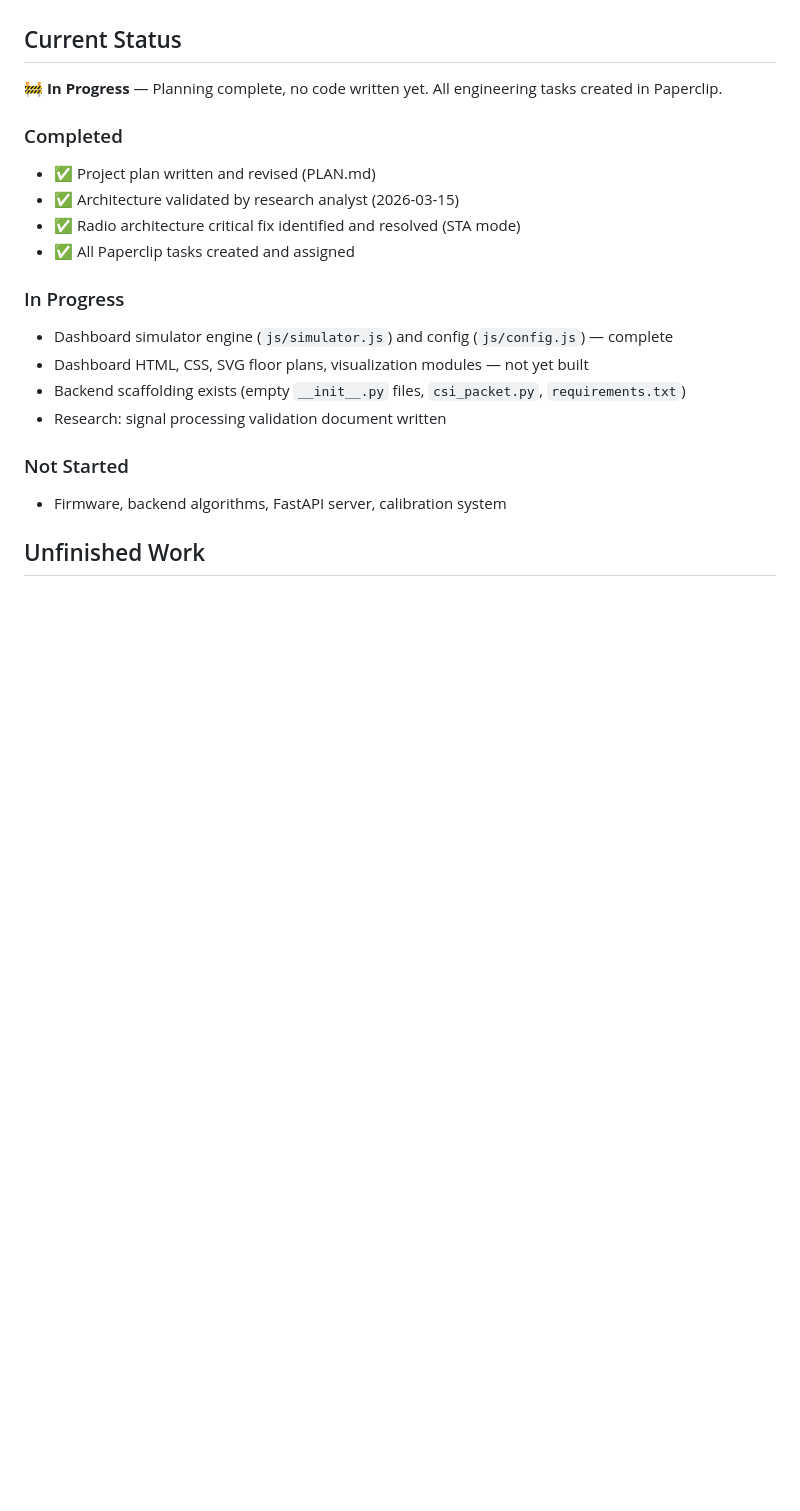
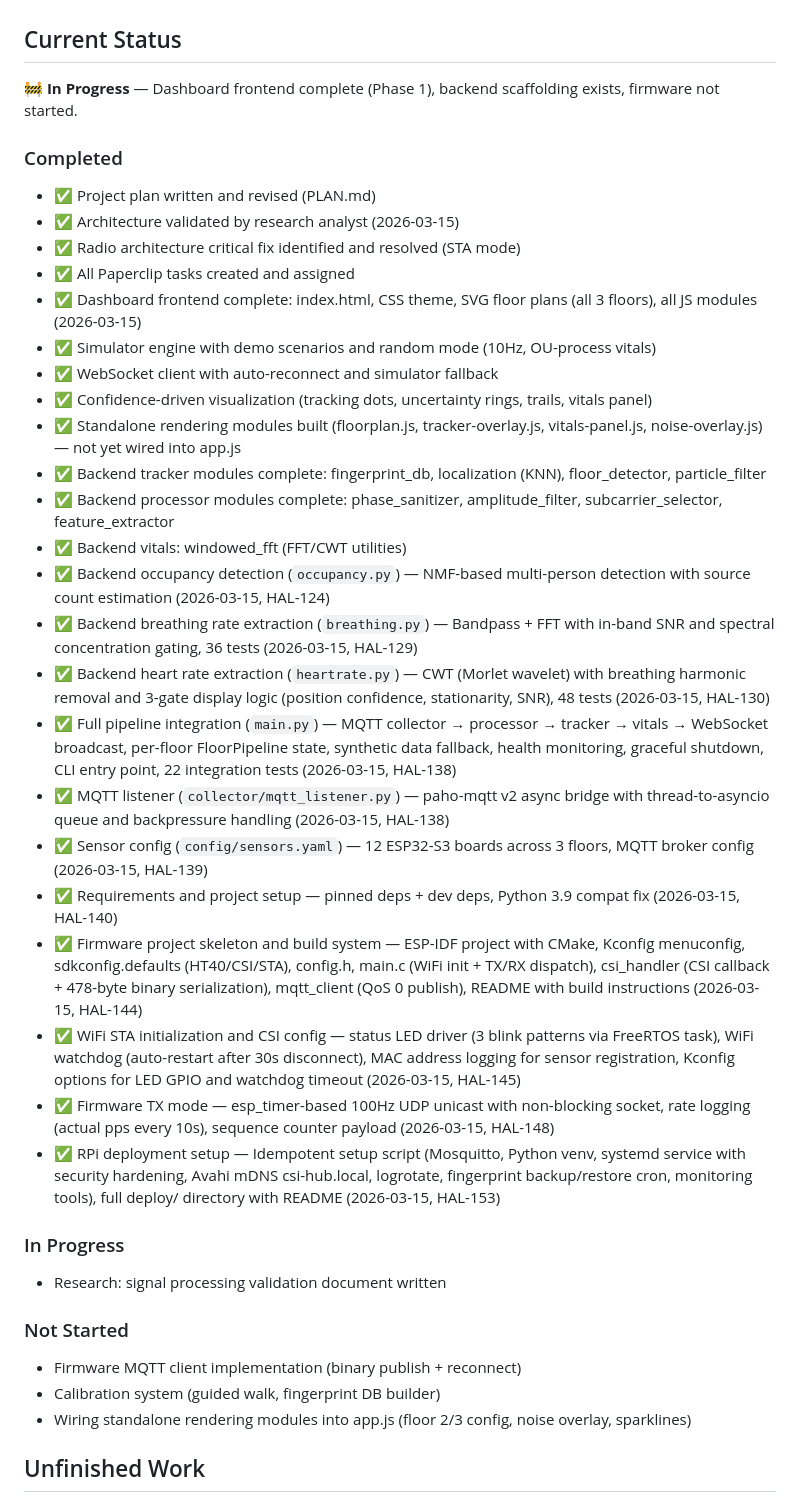
Before and after one commit to justintormey/wifi-csi, a Markdown page: history.md, the part around one of its changes. GitHub-like rendering; blank space fills up the shorter version.

Commit message:
docs: update history.md with HAL-153 completion
Co-Authored-By: Paperclip <noreply@paperclip.ing>
Co-Authored-By: Claude Opus 4.6 <noreply@anthropic.com>

```diff
--- a/history.md
+++ b/history.md
@@ -25,22 +25,40 @@ Real-time people tracking and vital signs monitoring system for a 3500 sq ft, th
 9. **Phase 1 = single floor** — Validate on one floor before expanding to full house.
 
 ## Current Status
-🚧 **In Progress** — Planning complete, no code written yet. All engineering tasks created in Paperclip.
+🚧 **In Progress** — Dashboard frontend complete (Phase 1), backend scaffolding exists, firmware not started.
 
 ### Completed
 - ✅ Project plan written and revised (PLAN.md)
 - ✅ Architecture validated by research analyst (2026-03-15)
 - ✅ Radio architecture critical fix identified and resolved (STA mode)
 - ✅ All Paperclip tasks created and assigned
+- ✅ Dashboard frontend complete: index.html, CSS theme, SVG floor plans (all 3 floors), all JS modules (2026-03-15)
+- ✅ Simulator engine with demo scenarios and random mode (10Hz, OU-process vitals)
+- ✅ WebSocket client with auto-reconnect and simulator fallback
+- ✅ Confidence-driven visualization (tracking dots, uncertainty rings, trails, vitals panel)
+- ✅ Standalone rendering modules built (floorplan.js, tracker-overlay.js, vitals-panel.js, noise-overlay.js) — not yet wired into app.js
+- ✅ Backend tracker modules complete: fingerprint_db, localization (KNN), floor_detector, particle_filter
+- ✅ Backend processor modules complete: phase_sanitizer, amplitude_filter, subcarrier_selector, feature_extractor
+- ✅ Backend vitals: windowed_fft (FFT/CWT utilities)
+- ✅ Backend occupancy detection (`occupancy.py`) — NMF-based multi-person detection with source count estimation (2026-03-15, HAL-124)
+- ✅ Backend breathing rate extraction (`breathing.py`) — Bandpass + FFT with in-band SNR and spectral concentration gating, 36 tests (2026-03-15, HAL-129)
+- ✅ Backend heart rate extraction (`heartrate.py`) — CWT (Morlet wavelet) with breathing harmonic removal and 3-gate display logic (position confidence, stationarity, SNR), 48 tests (2026-03-15, HAL-130)
+- ✅ Full pipeline integration (`main.py`) — MQTT collector → processor → tracker → vitals → WebSocket broadcast, per-floor FloorPipeline state, synthetic data fallback, health monitoring, graceful shutdown, CLI entry point, 22 integration tests (2026-03-15, HAL-138)
+- ✅ MQTT listener (`collector/mqtt_listener.py`) — paho-mqtt v2 async bridge with thread-to-asyncio queue and backpressure handling (2026-03-15, HAL-138)
+- ✅ Sensor config (`config/sensors.yaml`) — 12 ESP32-S3 boards across 3 floors, MQTT broker config (2026-03-15, HAL-139)
+- ✅ Requirements and project setup — pinned deps + dev deps, Python 3.9 compat fix (2026-03-15, HAL-140)
+- ✅ Firmware project skeleton and build system — ESP-IDF project with CMake, Kconfig menuconfig, sdkconfig.defaults (HT40/CSI/STA), config.h, main.c (WiFi init + TX/RX dispatch), csi_handler (CSI callback + 478-byte binary serialization), mqtt_client (QoS 0 publish), README with build instructions (2026-03-15, HAL-144)
+- ✅ WiFi STA initialization and CSI config — status LED driver (3 blink patterns via FreeRTOS task), WiFi watchdog (auto-restart after 30s disconnect), MAC address logging for sensor registration, Kconfig options for LED GPIO and watchdog timeout (2026-03-15, HAL-145)
+- ✅ Firmware TX mode — esp_timer-based 100Hz UDP unicast with non-blocking socket, rate logging (actual pps every 10s), sequence counter payload (2026-03-15, HAL-148)
+- ✅ RPi deployment setup — Idempotent setup script (Mosquitto, Python venv, systemd service with security hardening, Avahi mDNS csi-hub.local, logrotate, fingerprint backup/restore cron, monitoring tools), full deploy/ directory with README (2026-03-15, HAL-153)
 
 ### In Progress
-- Dashboard simulator engine (`js/simulator.js`) and config (`js/config.js`) — complete
-- Dashboard HTML, CSS, SVG floor plans, visualization modules — not yet built
-- Backend scaffolding exists (empty `__init__.py` files, `csi_packet.py`, `requirements.txt`)
 - Research: signal processing validation document written
 
 ### Not Started
-- Firmware, backend algorithms, FastAPI server, calibration system
+- Firmware MQTT client implementation (binary publish + reconnect)
+- Calibration system (guided walk, fingerprint DB builder)
+- Wiring standalone rendering modules into app.js (floor 2/3 config, noise overlay, sparklines)
 
 ## Unfinished Work
 
```
Also changed, not shown: other parts of history.md (+7 -5 lines).
